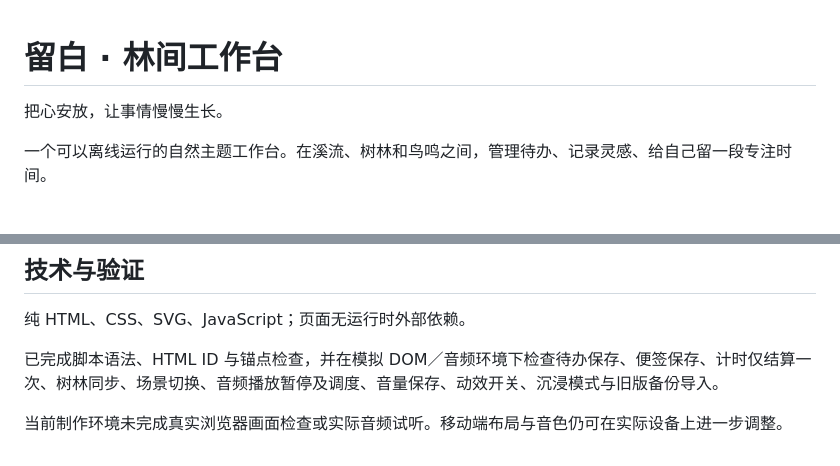
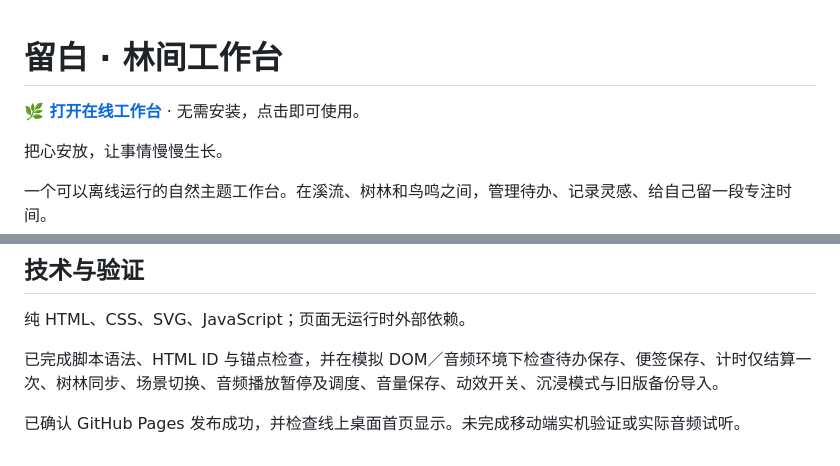
Before and after one commit to kang340/liubai-forest, a Markdown page: README.md, 2 parts joined by grey strips. Rendered like a GitHub page; blank space fills up the shorter version.

Commit message:
Add live website link and publishing verification

```diff
--- a/README.md
+++ b/README.md
@@ -1,4 +1,6 @@
 # 留白 · 林间工作台
+
+**[🌿 打开在线工作台](https://kang340.github.io/liubai-forest/)** · 无需安装，点击即可使用。
 
 把心安放，让事情慢慢生长。
 
@@ -48,4 +50,4 @@
 
 已完成脚本语法、HTML ID 与锚点检查，并在模拟 DOM／音频环境下检查待办保存、便签保存、计时仅结算一次、树林同步、场景切换、音频播放暂停及调度、音量保存、动效开关、沉浸模式与旧版备份导入。
 
-当前制作环境未完成真实浏览器画面检查或实际音频试听。移动端布局与音色仍可在实际设备上进一步调整。
+已确认 GitHub Pages 发布成功，并检查线上桌面首页显示。未完成移动端实机验证或实际音频试听。
```
